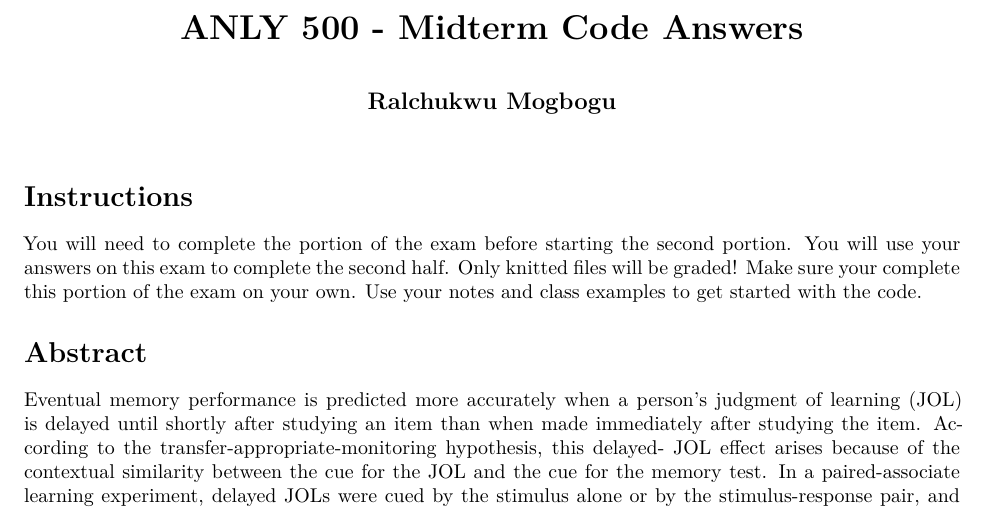
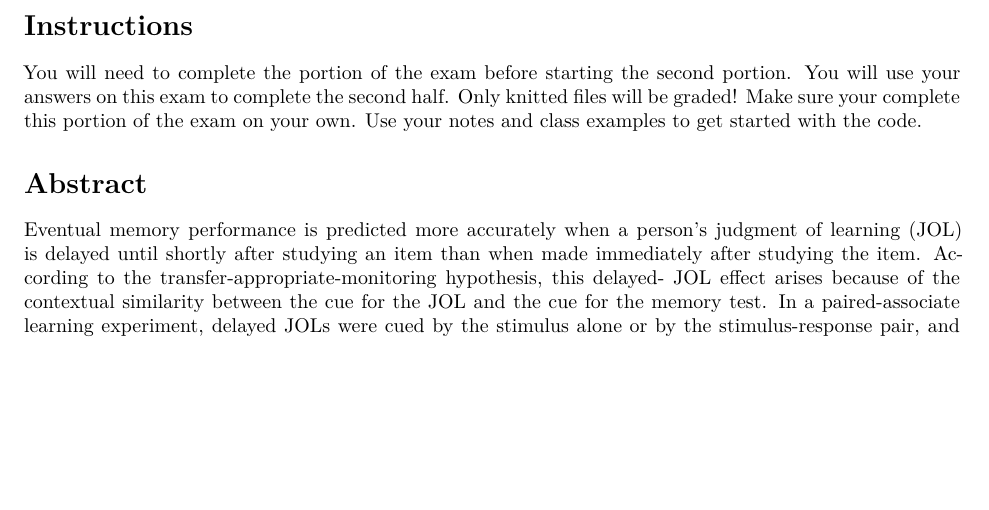
Before and after one commit to Ral-M/Analytics-Projects, an R Markdown document (midterm_code (1).Rmd): part of page 1 of 13, cut at the place of the change, the shorter picture padded with empty space. Rendered offline with R 4.5, knitr and Pandoc, then LaTeX, with nearby package versions; some code elsewhere in the file could not run offline.

Commit message:
PerformanceAnalysis.Rmd

```diff
--- a/midterm_code (1).Rmd
+++ b/midterm_code (1).Rmd
@@ -1,5 +1,4 @@
 ---
-title: __ANLY 500 - Midterm Code Answers__
 author: __Ralchukwu Mogbogu__
 output:
   pdf_document:
```
